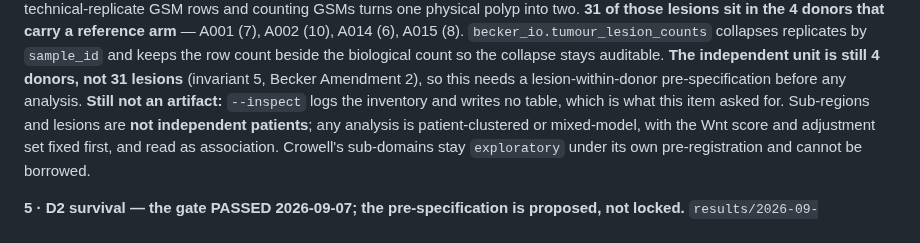
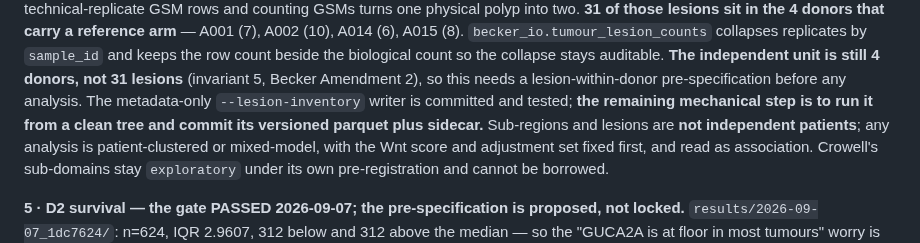
Before and after one commit to diegomardian/BetterRiseProject, a Markdown page: docs/NEXT_AVENUES.md, the part around one of its changes. GitHub-like rendering.

```diff
--- a/docs/NEXT_AVENUES.md
+++ b/docs/NEXT_AVENUES.md
@@ -667,8 +705,9 @@ collapses replicates by `sample_id` and keeps the row count beside the
 biological count so the collapse stays auditable.
 **The independent unit is still 4 donors, not 31 lesions** (invariant 5, Becker
 Amendment 2), so this needs a lesion-within-donor pre-specification before any
-analysis. **Still not an artifact:** `--inspect` logs the inventory and writes
-no table, which is what this item asked for.
+analysis. The metadata-only `--lesion-inventory` writer is committed and tested;
+**the remaining mechanical step is to run it from a clean tree and commit its
+versioned parquet plus sidecar.**
 Sub-regions and lesions are **not independent patients**; any analysis is
 patient-clustered or mixed-model, with the Wnt score and adjustment set fixed
 first, and read as association. Crowell's sub-domains stay `exploratory` under
```
Also changed, not shown: other parts of docs/NEXT_AVENUES.md (+53 -12 lines), CONTRIBUTING.md (+9 -3 lines), docs/HANDOFF.md (+3 -2 lines).
